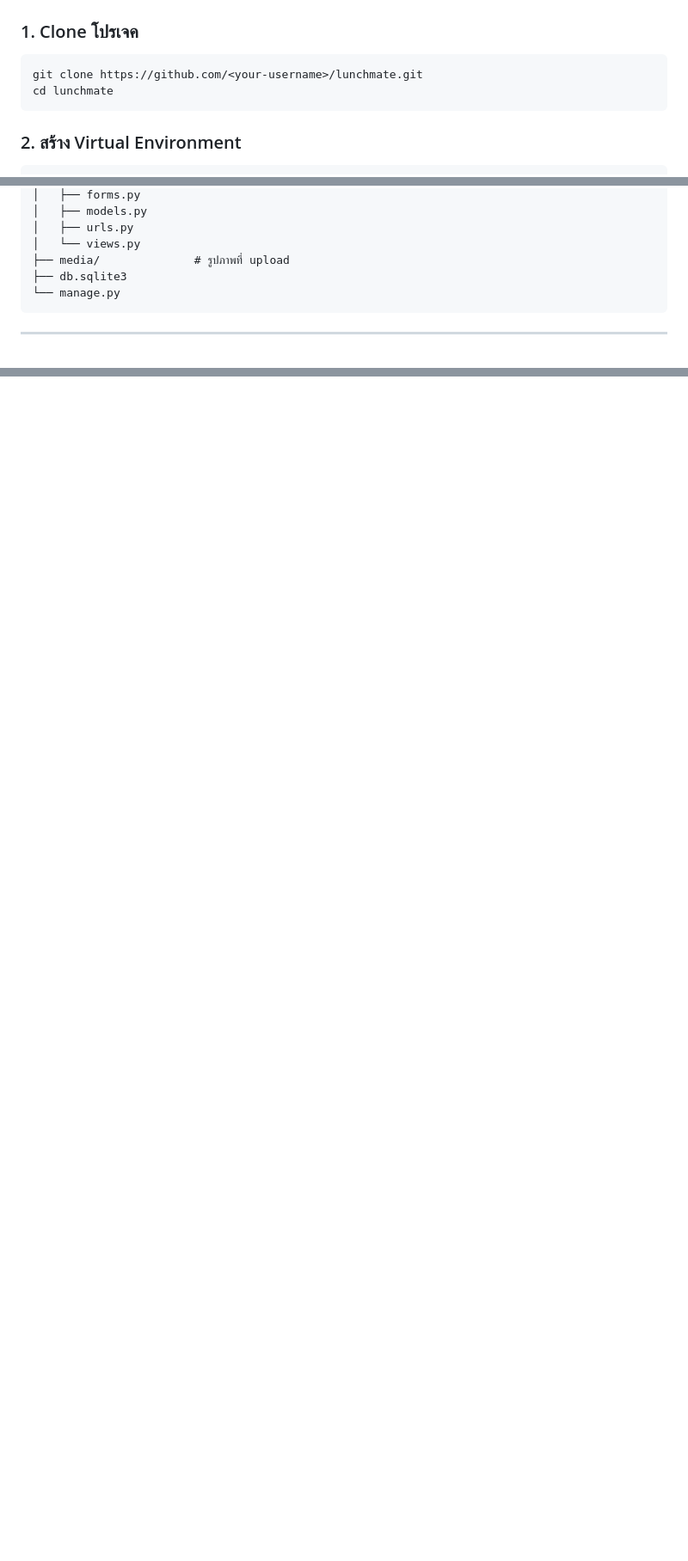
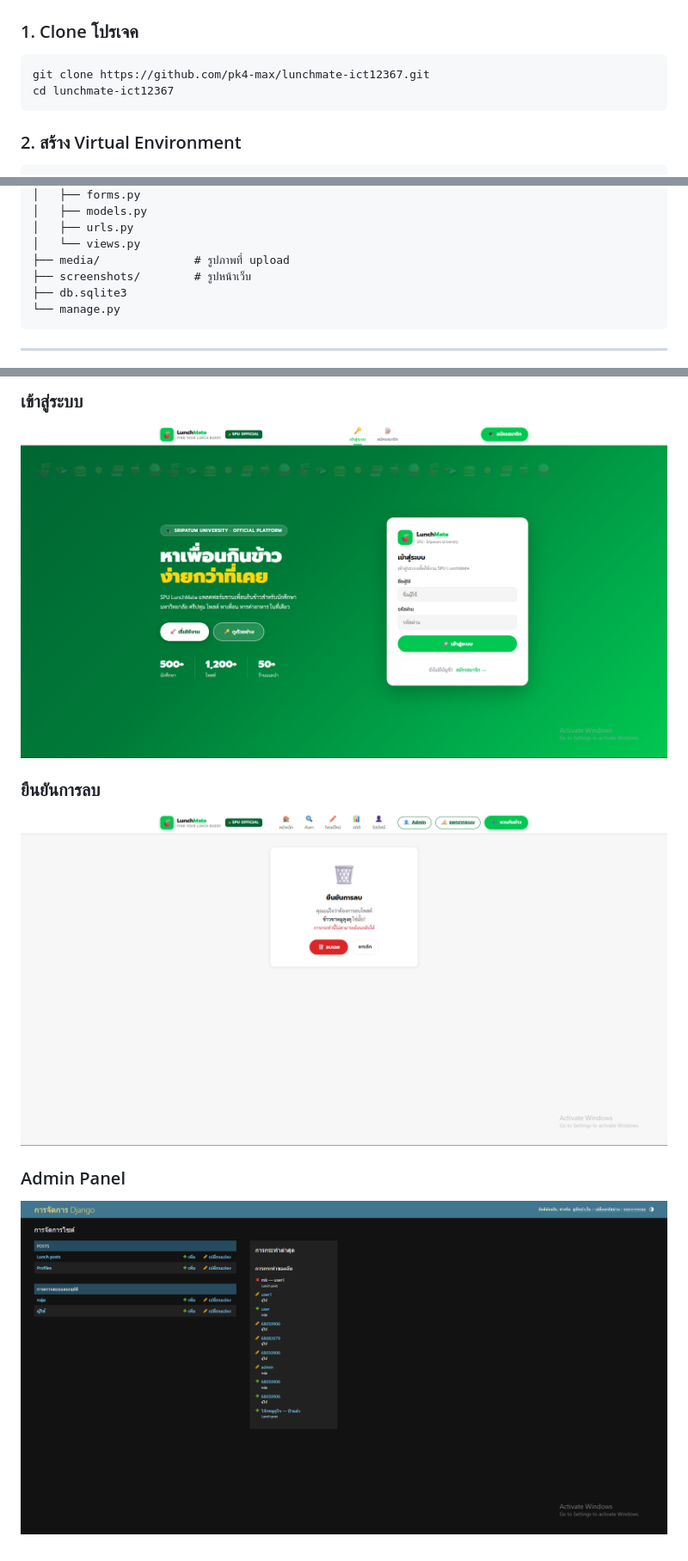
Before and after one commit to pk4-max/lunchmate-ict12367, a Markdown page: README.md, 3 parts joined by grey strips. Shown at 86% size. Rendered like a GitHub page; blank space fills up the shorter version.

Commit message:
update README with all screenshots

````diff
--- a/README.md
+++ b/README.md
@@ -40,8 +40,8 @@
 
 ### 1. Clone โปรเจค
 ```bash
-git clone https://github.com/<your-username>/lunchmate.git
-cd lunchmate
+git clone https://github.com/pk4-max/lunchmate-ict12367.git
+cd lunchmate-ict12367
 ```
 
 ### 2. สร้าง Virtual Environment
@@ -108,6 +108,7 @@ lunchmate/
 │   ├── urls.py
 │   └── views.py
 ├── media/              # รูปภาพที่ upload
+├── screenshots/        # รูปหน้าเว็บ
 ├── db.sqlite3
 └── manage.py
 ```
@@ -161,0 +180,8 @@ lunchmate/
+### เข้าสู่ระบบ
+![เข้าสู่ระบบ](screenshots/login.png)
+
+### ยืนยันการลบ
+![ยืนยันการลบ](screenshots/delete.png)
+
+### Admin Panel
+![Admin](screenshots/admin.png)
````
Also changed, not shown: other parts of README.md (+17 -0 lines).
